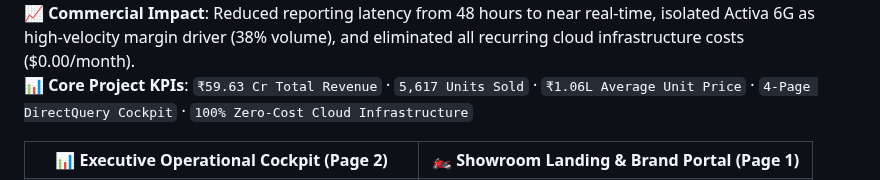
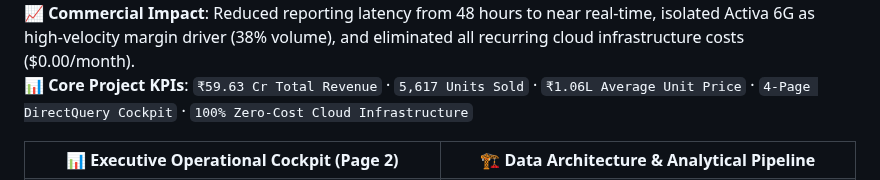
Before and after one commit to ravinder0710/ravinder0710, a Markdown page: README.md, the part around one of its changes. Rendered like a GitHub page.

Commit message:
feat: add Honda Two-Wheelers data architecture pipeline diagram

```diff
--- a/README.md
+++ b/README.md
@@ -87,7 +87,7 @@ My analytical work is centered around **solving core business problems** — opt
 <table>
   <tr>
     <td width="50%" align="center"><b>📊 Executive Operational Cockpit (Page 2)</b></td>
-    <td width="50%" align="center"><b>🏍️ Showroom Landing & Brand Portal (Page 1)</b></td>
+    <td width="50%" align="center"><b>🏗️ Data Architecture & Analytical Pipeline</b></td>
   </tr>
   <tr>
     <td align="center" valign="middle">
```
Also changed, not shown: other parts of README.md (+5 -1 lines), pipeline_diagrams/honda-sales-analytics-powerbi-n8n_pipeline.png (added).
